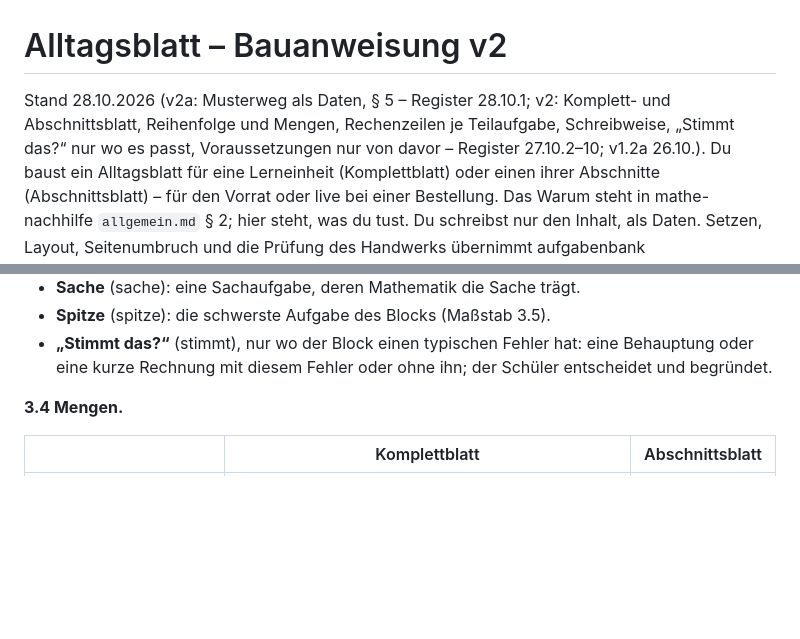
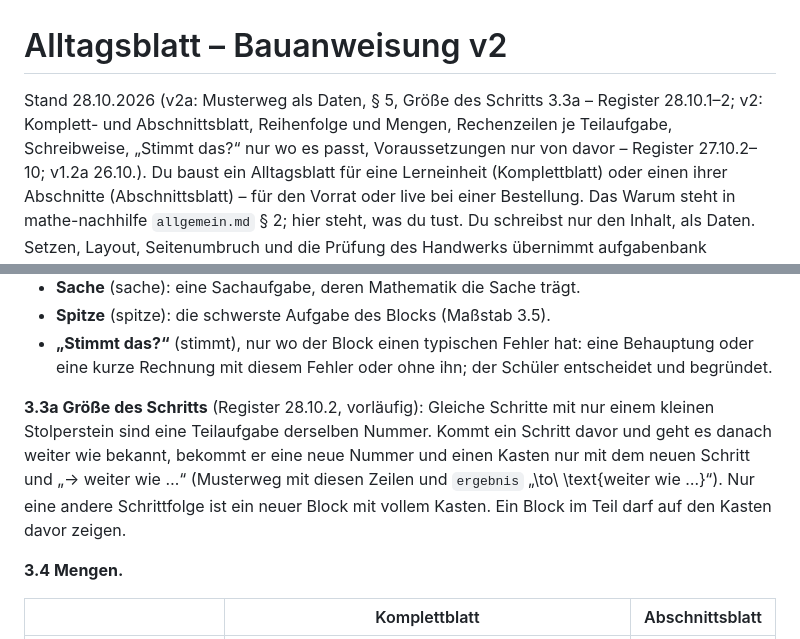
Before and after one commit to hz-0801/blattbau, a Markdown page: alltagsblatt.md, 2 parts joined by grey strips. GitHub-like rendering; blank space fills up the shorter version.

Commit message:
alltagsblatt.md 3.3a: Größe des Schritts (Register 28.10.2, Lehrer 28.10. „ja“, vorläufig)
Co-Authored-By: Claude Opus 5.5 <noreply@anthropic.com>
Claude-Session: https://claude.ai/code/session_01MqjuiXsFho3FvTtjjxHHWX

```diff
--- a/alltagsblatt.md
+++ b/alltagsblatt.md
@@ -1,6 +1,6 @@
 # Alltagsblatt – Bauanweisung v2
 
-Stand 28.10.2026 (v2a: Musterweg als Daten, § 5 – Register 28.10.1; v2: Komplett- und Abschnittsblatt, Reihenfolge und Mengen, Rechenzeilen je Teilaufgabe, Schreibweise,
+Stand 28.10.2026 (v2a: Musterweg als Daten, § 5, Größe des Schritts 3.3a – Register 28.10.1–2; v2: Komplett- und Abschnittsblatt, Reihenfolge und Mengen, Rechenzeilen je Teilaufgabe, Schreibweise,
 „Stimmt das?“ nur wo es passt, Voraussetzungen nur von davor – Register 27.10.2–10; v1.2a 26.10.). Du baust ein
 Alltagsblatt für eine Lerneinheit (Komplettblatt) oder einen ihrer Abschnitte (Abschnittsblatt) – für den Vorrat oder live
 bei einer Bestellung. Das Warum steht in mathe-nachhilfe `allgemein.md` § 2; hier steht, was du tust. Du schreibst nur den
@@ -59,6 +59,11 @@ kurze Aufgaben mit 2–3 Teilen. Beim Abschnittsblatt gehört hierher auch, was
 - **Spitze** (spitze): die schwerste Aufgabe des Blocks (Maßstab 3.5).
 - **„Stimmt das?“** (stimmt), nur wo der Block einen typischen Fehler hat: eine Behauptung oder eine kurze Rechnung mit
   diesem Fehler oder ohne ihn; der Schüler entscheidet und begründet.
+
+**3.3a Größe des Schritts** (Register 28.10.2, vorläufig): Gleiche Schritte mit nur einem kleinen Stolperstein sind eine
+Teilaufgabe derselben Nummer. Kommt ein Schritt davor und geht es danach weiter wie bekannt, bekommt er eine neue Nummer und
+einen Kasten nur mit dem neuen Schritt und „→ weiter wie …“ (Musterweg mit diesen Zeilen und `ergebnis` „\to\ \text{weiter wie …}“).
+Nur eine andere Schrittfolge ist ein neuer Block mit vollem Kasten. Ein Block im Teil darf auf den Kasten davor zeigen.
 
 **3.4 Mengen.**
 
```
